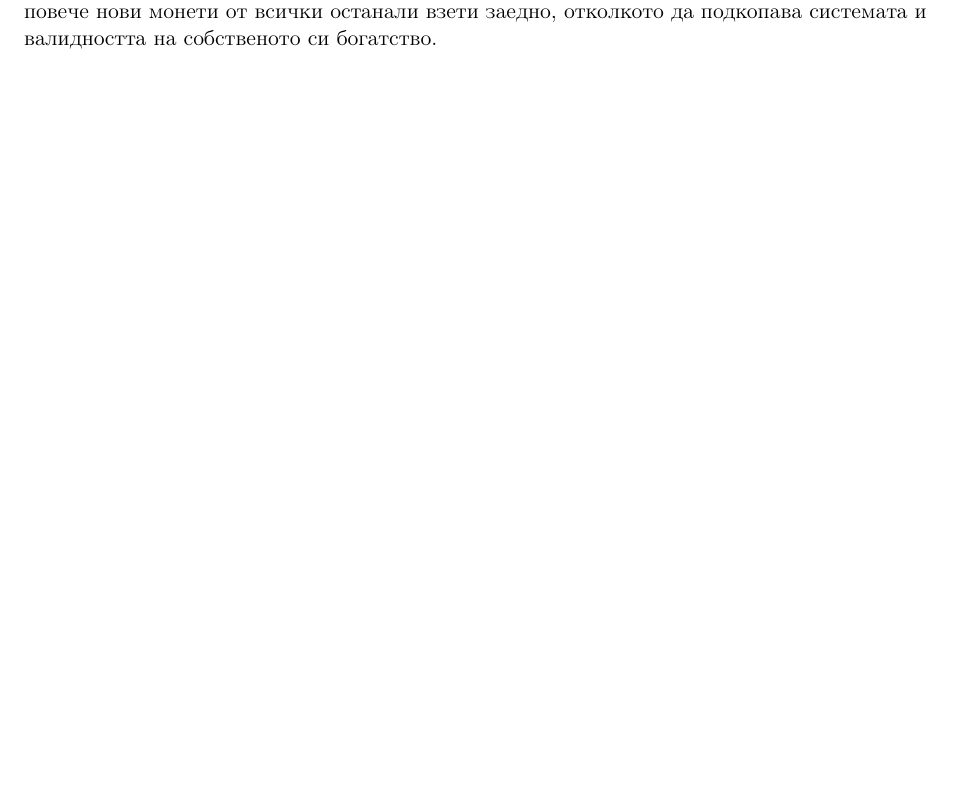
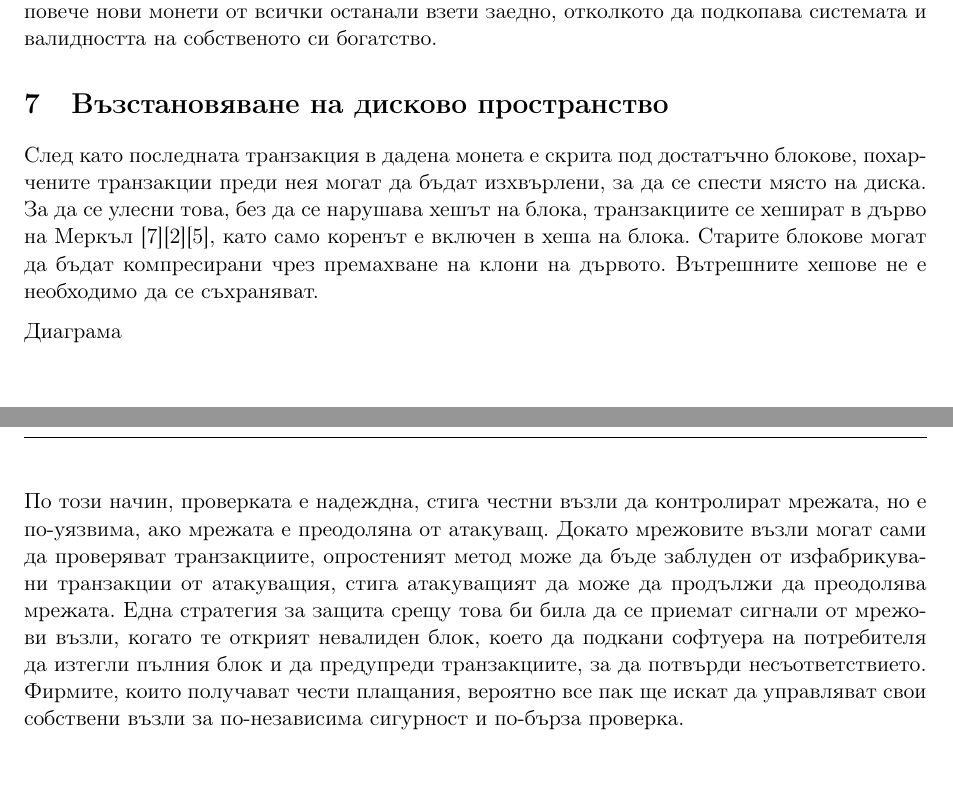
Before and after one commit to svetlyobg/bitcoin_bg, a LaTeX paper (main.tex): part of page 4 of 4 before the commit and two parts of pages 4 and 5 of 5 after it, the two joined at a grey line, cut so that both start at the same text, the shorter picture padded with empty space. Compiled offline with pdfLaTeX.

Commit message:
Възстановяване на дисково пространство

```diff
--- a/main.tex
+++ b/main.tex
@@ -153,6 +153,12 @@
 
 Стимулът може да помогне за насърчаване на възлите да останат честни. Ако алчен нападател е в състояние да събере повече процесорна мощност от всички честни възли, той ще трябва да избира между това да я използва, за да мами хора, като открадне обратно плащанията си, или да я използва за генериране на нови монети. Той би трябвало да сметне за по-изгодно да играе по правилата, такива правила, които го облагодетелстват с повече нови монети от всички останали взети заедно, отколкото да подкопава системата и валидността на собственото си богатство.
 
+\section{Възстановяване на дисково пространство}
 
+След като последната транзакция в дадена монета е скрита под достатъчно блокове, похарчените транзакции преди нея могат да бъдат изхвърлени, за да се спести място на диска. За да се улесни това, без да се нарушава хешът на блока, транзакциите се хешират в дърво на Меркъл [7][2][5], като само коренът е включен в хеша на блока. Старите блокове могат да бъдат компресирани чрез премахване на клони на дървото. Вътрешните хешове не е необходимо да се съхраняват.
+
+Диаграма
+
+По този начин, проверката е надеждна, стига честни възли да контролират мрежата, но е по-уязвима, ако мрежата е преодоляна от атакуващ. Докато мрежовите възли могат сами да проверяват транзакциите, опростеният метод може да бъде заблуден от изфабрикувани транзакции от атакуващия, стига атакуващият да може да продължи да преодолява мрежата. Една стратегия за защита срещу това би била да се приемат сигнали от мрежови възли, когато те открият невалиден блок, което да подкани софтуера на потребителя да изтегли пълния блок и да предупреди транзакциите, за да потвърди несъответствието. Фирмите, които получават чести плащания, вероятно все пак ще искат да управляват свои собствени възли за по-независима сигурност и по-бърза проверка.
 
 \end{document}
```
Also changed, not shown: main.pdf, 4 other files.
